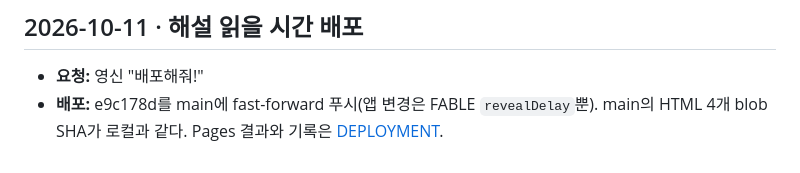
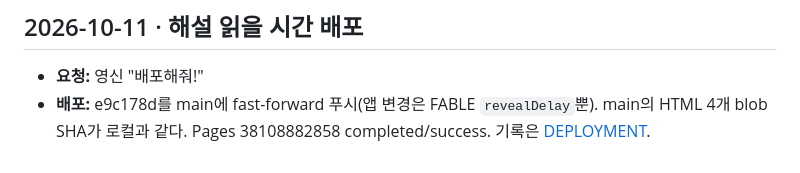
Before and after one commit to esqsoy/vocagoyang, a Markdown page: WORK_LOG.md, the part around the change. GitHub-like rendering.

```diff
--- a/WORK_LOG.md
+++ b/WORK_LOG.md
@@ -1030,4 +1030,4 @@
 ## 2026-10-11 · 해설 읽을 시간 배포
 
 - **요청:** 영신 "배포해줘!"
-- **배포:** e9c178d를 main에 fast-forward 푸시(앱 변경은 FABLE `revealDelay`뿐). main의 HTML 4개 blob SHA가 로컬과 같다. Pages 결과와 기록은 [DEPLOYMENT](DEPLOYMENT.md).
+- **배포:** e9c178d를 main에 fast-forward 푸시(앱 변경은 FABLE `revealDelay`뿐). main의 HTML 4개 blob SHA가 로컬과 같다. Pages 38108882858 completed/success. 기록은 [DEPLOYMENT](DEPLOYMENT.md).
```
Also changed, not shown: DEPLOYMENT.md (+1 -1 lines).
